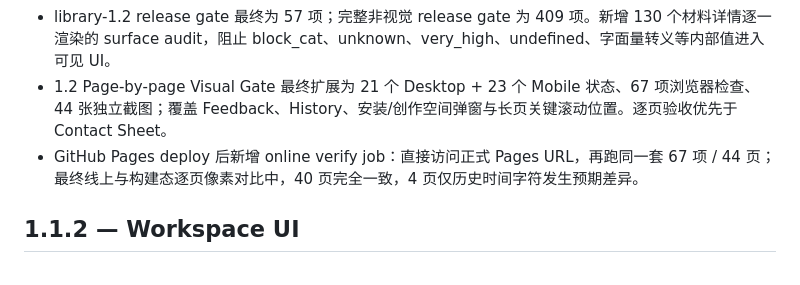
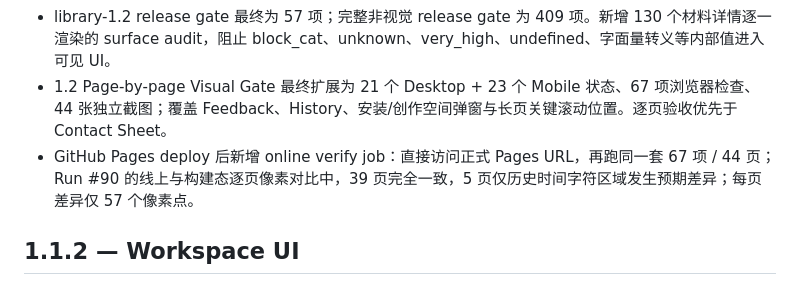
Before and after one commit to fengzide86/floralab, a Markdown page: CHANGELOG.md, the part around the change. Rendered like a GitHub page.

```diff
--- a/CHANGELOG.md
+++ b/CHANGELOG.md
@@ -12,7 +12,7 @@
 - Runtime / Package / Service Worker 统一升级到 1.2.0；Library 模块与视觉来源注册表进入 PWA 核心资源。
 - library-1.2 release gate 最终为 57 项；完整非视觉 release gate 为 409 项。新增 130 个材料详情逐一渲染的 surface audit，阻止 block_cat、unknown、very_high、undefined、字面量转义等内部值进入可见 UI。
 - 1.2 Page-by-page Visual Gate 最终扩展为 21 个 Desktop + 23 个 Mobile 状态、67 项浏览器检查、44 张独立截图；覆盖 Feedback、History、安装/创作空间弹窗与长页关键滚动位置。逐页验收优先于 Contact Sheet。
-- GitHub Pages deploy 后新增 online verify job：直接访问正式 Pages URL，再跑同一套 67 项 / 44 页；最终线上与构建态逐页像素对比中，40 页完全一致，4 页仅历史时间字符发生预期差异。
+- GitHub Pages deploy 后新增 online verify job：直接访问正式 Pages URL，再跑同一套 67 项 / 44 页；Run #90 的线上与构建态逐页像素对比中，39 页完全一致，5 页仅历史时间字符区域发生预期差异；每页差异仅 57 个像素点。
 
 
 ## 1.1.2 — Workspace UI
```
Also changed, not shown: QA_REPORT.md (+1 -1 lines).
